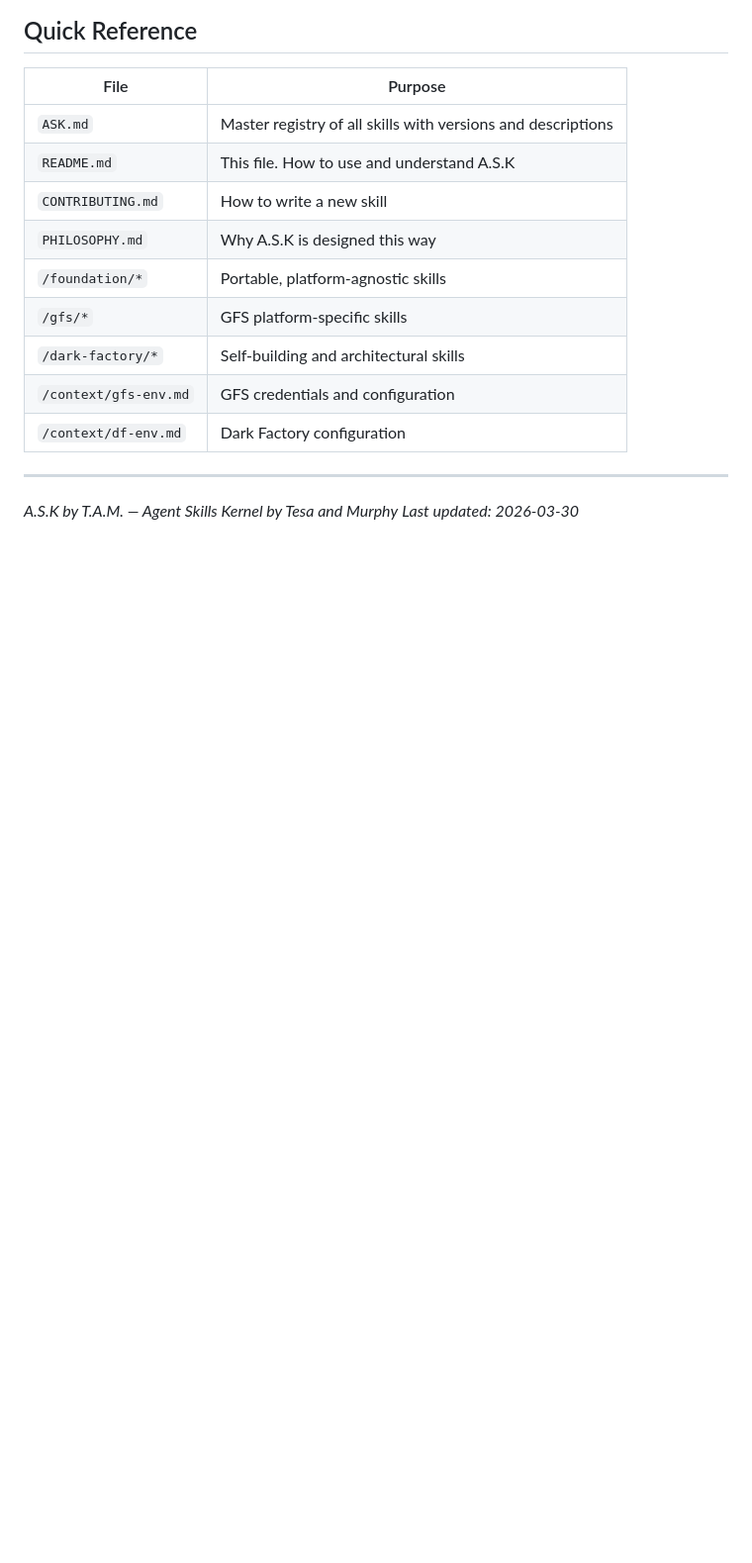
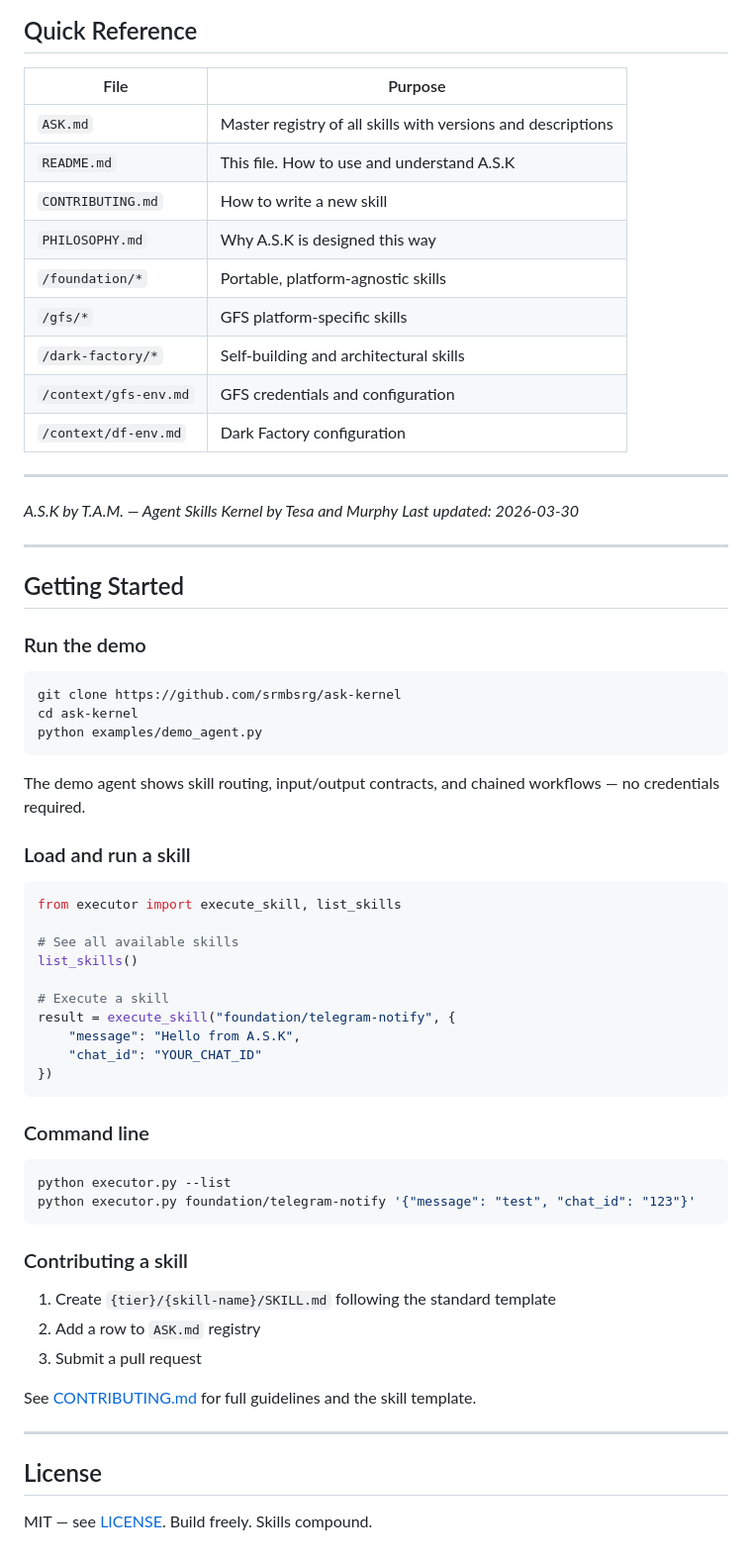
Before and after one commit to srmbsrg/ask-kernel, a Markdown page: README.md, the part around the change. Shown at 99% size. Drawn GitHub-style; blank space fills up the shorter version.

Commit message:
Add Getting Started, executor usage, and license badge to README

````diff
--- a/README.md
+++ b/README.md
@@ -208,3 +208,53 @@ For a deep dive into *why* A.S.K is structured the way it is—why skills instea
 
 *A.S.K by T.A.M. — Agent Skills Kernel by Tesa and Murphy*
 *Last updated: 2026-03-30*
+
+---
+
+## Getting Started
+
+### Run the demo
+
+```bash
+git clone https://github.com/srmbsrg/ask-kernel
+cd ask-kernel
+python examples/demo_agent.py
+```
+
+The demo agent shows skill routing, input/output contracts, and chained workflows — no credentials required.
+
+### Load and run a skill
+
+```python
+from executor import execute_skill, list_skills
+
+# See all available skills
+list_skills()
+
+# Execute a skill
+result = execute_skill("foundation/telegram-notify", {
+    "message": "Hello from A.S.K",
+    "chat_id": "YOUR_CHAT_ID"
+})
+```
+
+### Command line
+
+```bash
+python executor.py --list
+python executor.py foundation/telegram-notify '{"message": "test", "chat_id": "123"}'
+```
+
+### Contributing a skill
+
+1. Create `{tier}/{skill-name}/SKILL.md` following the standard template
+2. Add a row to `ASK.md` registry
+3. Submit a pull request
+
+See [CONTRIBUTING.md](CONTRIBUTING.md) for full guidelines and the skill template.
+
+---
+
+## License
+
+MIT — see [LICENSE](LICENSE). Build freely. Skills compound.
````
